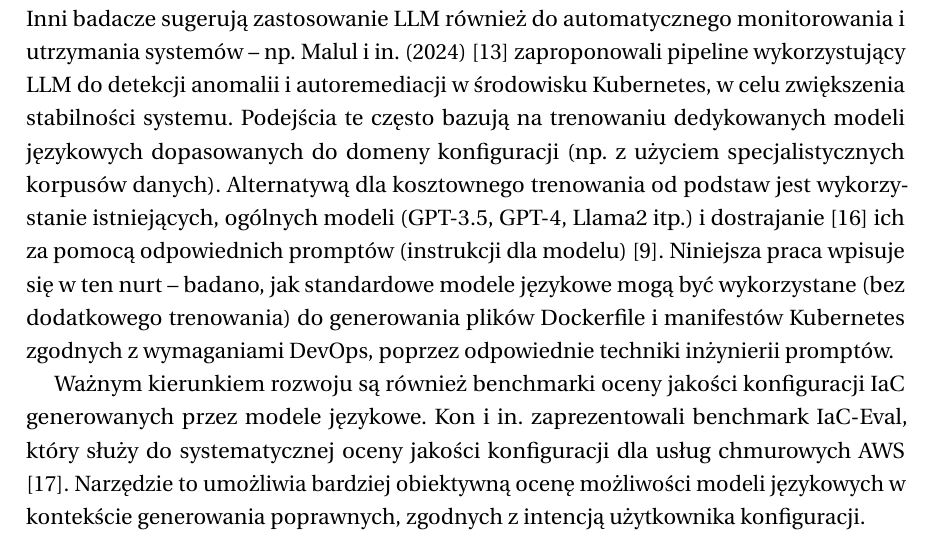
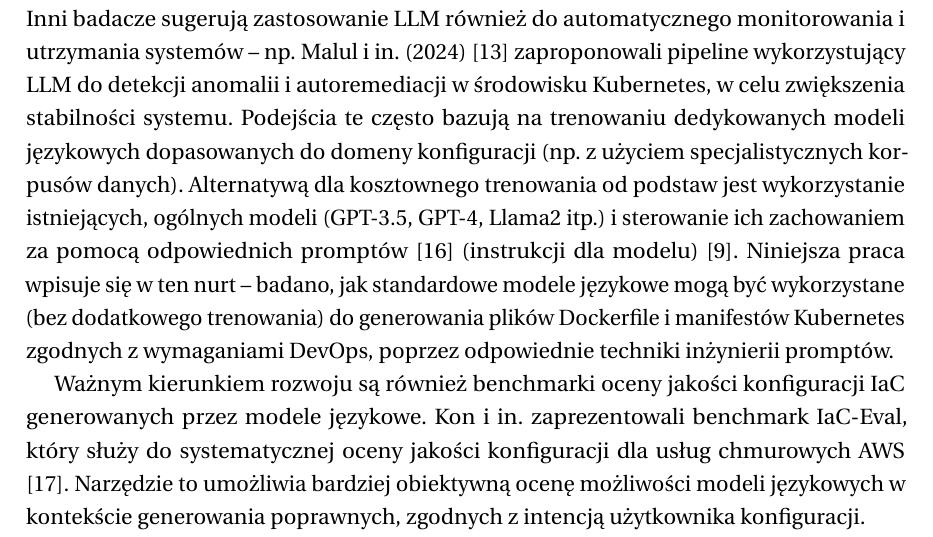
Before and after one commit to BartlomiejRasztabiga/masters-thesis, a LaTeX thesis (docs/main.tex, which reads docs/tex/2-przeglad-literatury.tex): part of page 13 of 82, cut so that both start at the same text. Compiled offline with pdfLaTeX.

Commit message:
fix(ch2): usunięcie mylącego terminu "dostrajanie" — zastąpienie "sterowaniem za pomocą promptów"
Co-Authored-By: Claude Sonnet 4.6 <noreply@anthropic.com>

```diff
--- a/docs/tex/2-przeglad-literatury.tex
+++ b/docs/tex/2-przeglad-literatury.tex
@@ -5,7 +5,7 @@
 
 Podejście Infrastructure as Code polega na zarządzaniu infrastrukturą IT poprzez definiowanie jej konfiguracji w postaci czytelnego dla maszyny kodu. Zapewnia to automatyzację, spójność środowisk, kontrolę wersji oraz skalowalność zarządzania infrastrukturą. Tworzenie i utrzymanie takiej infrastruktury bywa jednak wymagające, stąd coraz większe zainteresowanie automatyzacją tych zadań z użyciem AI. Duże modele językowe, trenowane na ogromnych zbiorach danych tekstowych i kodu, wykazały zdolność do generowania i rozumienia kodu, co czyni je obiecującym narzędziem do automatycznego tworzenia konfiguracji IaC. W ostatnich latach pojawiło się wiele prac badających zastosowanie LLM do różnych platform i języków IaC. Srivatsa i in. (2024) \cite{srivatsa_survey_2024} przedstawili przekrojowe spojrzenie na ten temat w swojej pracy przeglądowej, podkreślając, że automatyzacja IaC za pomocą LLM może zredukować nakład pracy ludzkiej i błędy, jeśli uda się odpowiednio ukierunkować model. W pracy tej omówiono również wyzwania stojące przed takimi rozwiązaniami oraz perspektywy dalszych badań.
 
-Aktualne badania integrujące LLM z narzędziami chmurowymi pokazują obiecujące rezultaty, choć są to dopiero początki. Lanciano i in. (2023) \cite{lanciano_analyzing_2023} zaproponowali wyspecjalizowany model analizujący pliki wdrożeniowe Kubernetes, aby wspomóc mniej doświadczonych użytkowników w projektowaniu konfiguracji i zapewnieniu ich jakości. Z kolei Xu i in. (2023) \cite{xu_cloudeval-yaml_2023} wprowadzili benchmark CloudEval-YAML do oceny zdolności LLM w generowaniu konfiguracji aplikacji cloud-native (w formacie YAML), udostępniając zestaw testów jednostkowych do weryfikacji poprawności wygenerowanych manifestów. Inni badacze sugerują zastosowanie LLM również do automatycznego monitorowania i utrzymania systemów – np. Malul i in. (2024) \cite{malul_genkubesec_2024} zaproponowali pipeline wykorzystujący LLM do detekcji anomalii i autoremediacji w środowisku Kubernetes, w celu zwiększenia stabilności systemu. Podejścia te często bazują na trenowaniu dedykowanych modeli językowych dopasowanych do domeny konfiguracji (np. z użyciem specjalistycznych korpusów danych). Alternatywą dla kosztownego trenowania od podstaw jest wykorzystanie istniejących, ogólnych modeli (GPT-3.5, GPT-4, Llama2 itp.) i dostrajanie \cite{liu_pre-train_2023} ich za pomocą odpowiednich promptów (instrukcji dla modelu) \cite{kratzke_dont_2024}. Niniejsza praca wpisuje się w ten nurt – badano, jak standardowe modele językowe mogą być wykorzystane (bez dodatkowego trenowania) do generowania plików Dockerfile i manifestów Kubernetes zgodnych z wymaganiami DevOps, poprzez odpowiednie techniki inżynierii promptów.
+Aktualne badania integrujące LLM z narzędziami chmurowymi pokazują obiecujące rezultaty, choć są to dopiero początki. Lanciano i in. (2023) \cite{lanciano_analyzing_2023} zaproponowali wyspecjalizowany model analizujący pliki wdrożeniowe Kubernetes, aby wspomóc mniej doświadczonych użytkowników w projektowaniu konfiguracji i zapewnieniu ich jakości. Z kolei Xu i in. (2023) \cite{xu_cloudeval-yaml_2023} wprowadzili benchmark CloudEval-YAML do oceny zdolności LLM w generowaniu konfiguracji aplikacji cloud-native (w formacie YAML), udostępniając zestaw testów jednostkowych do weryfikacji poprawności wygenerowanych manifestów. Inni badacze sugerują zastosowanie LLM również do automatycznego monitorowania i utrzymania systemów – np. Malul i in. (2024) \cite{malul_genkubesec_2024} zaproponowali pipeline wykorzystujący LLM do detekcji anomalii i autoremediacji w środowisku Kubernetes, w celu zwiększenia stabilności systemu. Podejścia te często bazują na trenowaniu dedykowanych modeli językowych dopasowanych do domeny konfiguracji (np. z użyciem specjalistycznych korpusów danych). Alternatywą dla kosztownego trenowania od podstaw jest wykorzystanie istniejących, ogólnych modeli (GPT-3.5, GPT-4, Llama2 itp.) i sterowanie ich zachowaniem za pomocą odpowiednich promptów \cite{liu_pre-train_2023} (instrukcji dla modelu) \cite{kratzke_dont_2024}. Niniejsza praca wpisuje się w ten nurt – badano, jak standardowe modele językowe mogą być wykorzystane (bez dodatkowego trenowania) do generowania plików Dockerfile i manifestów Kubernetes zgodnych z wymaganiami DevOps, poprzez odpowiednie techniki inżynierii promptów.
 
 Ważnym kierunkiem rozwoju są również benchmarki oceny jakości konfiguracji IaC generowanych przez modele językowe. Kon i in. zaprezentowali benchmark IaC-Eval, który służy do systematycznej oceny jakości konfiguracji dla usług chmurowych AWS \cite{kon_iac-eval_nodate}. Narzędzie to umożliwia bardziej obiektywną ocenę możliwości modeli językowych w kontekście generowania poprawnych, zgodnych z intencją użytkownika konfiguracji.
 
```
